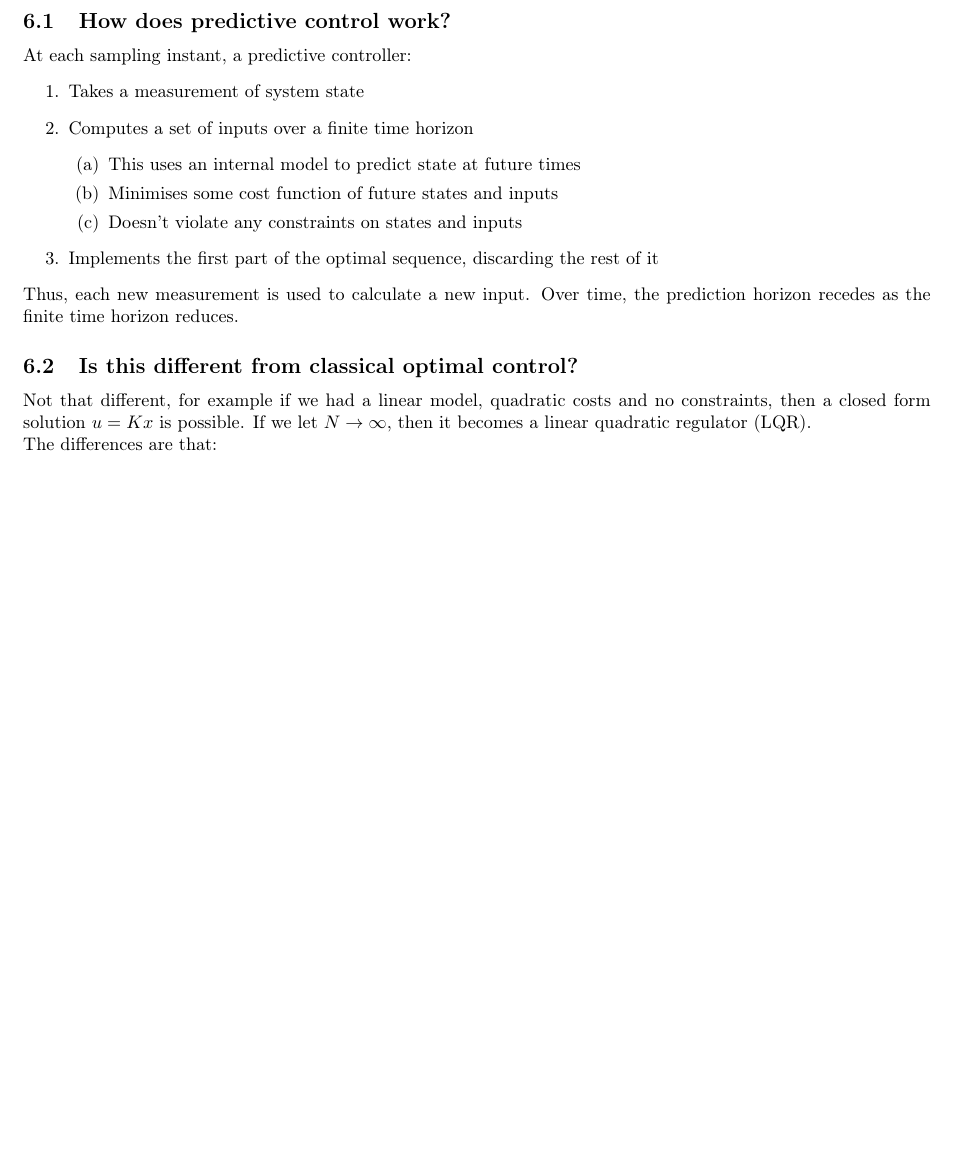
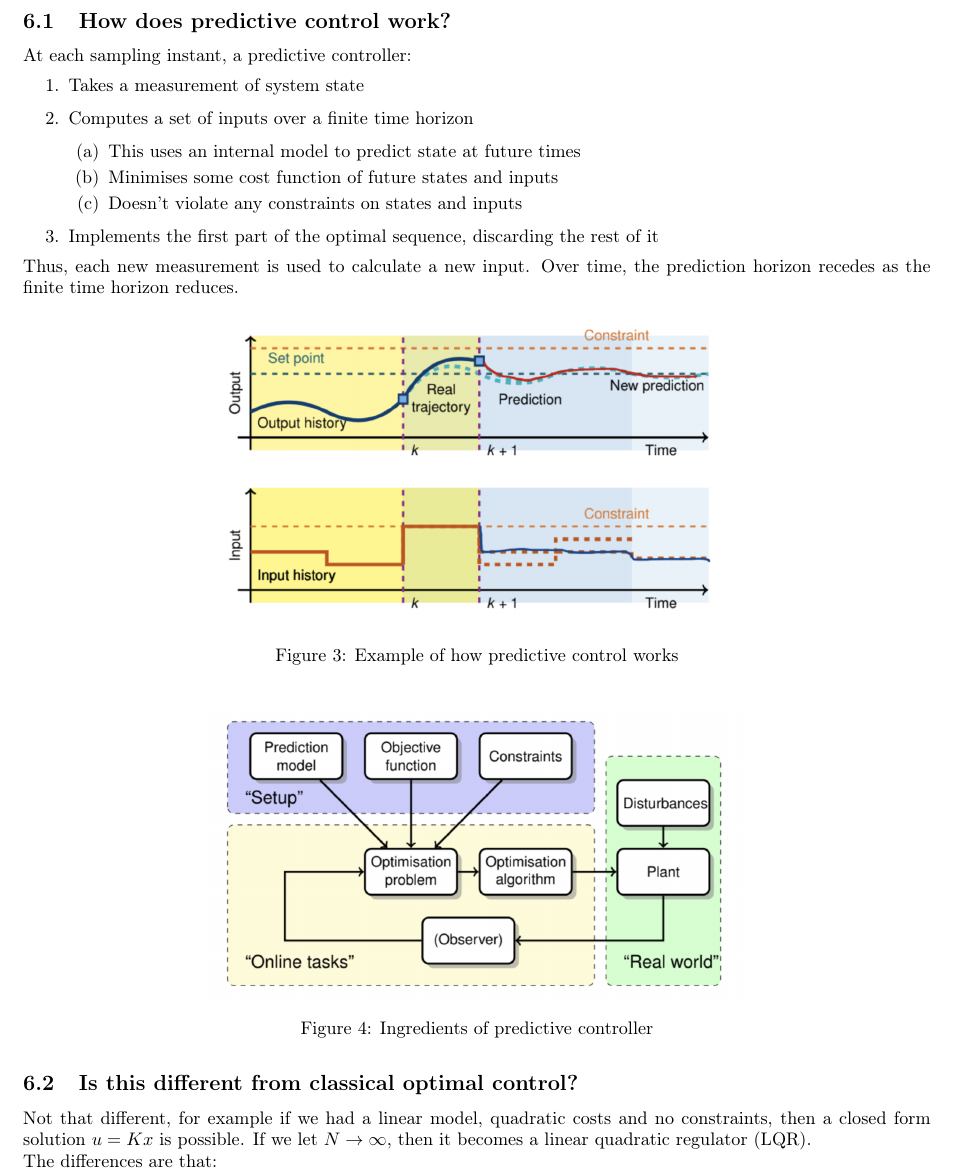
Before and after one commit to Kazalo11/4F3-An-Optimised-Based-Approach-to-Control, a LaTeX document (main.tex): part of page 25 of 25 before the commit and part of page 25 of 26 after it, cut so that both start at the same text, the shorter picture padded with empty space. Compiled offline with pdfLaTeX.

Commit message:
Added pictures for Lecture 9

```diff
--- a/main.tex
+++ b/main.tex
@@ -1383,6 +1387,16 @@ At each sampling instant, a predictive controller:
     \item Implements the first part of the optimal sequence, discarding the rest of it
 \end{enumerate}
 Thus, each new measurement is used to calculate a new input. Over time, the prediction horizon recedes as the finite time horizon reduces.
+\begin{figure}[H]
+    \centering
+    \includegraphics[width=0.6\linewidth]{Screenshot 2023-02-17 at 12.38.38.png}
+    \caption{Example of how predictive control works}
+\end{figure}
+\begin{figure}[H]
+    \centering
+    \includegraphics[width=0.6\linewidth]{Screenshot 2023-02-17 at 12.36.54.png}
+    \caption{Ingredients of predictive controller}
+\end{figure}
 \subsection{Is this different from classical optimal control?}
 Not that different, for example if we had a linear model, quadratic costs and no constraints, then a closed form solution $u=Kx$ is possible. If we let $N \rightarrow \infty$, then it becomes a linear quadratic regulator (LQR). \\
 The differences are that:
```
Also changed, not shown: Screenshot 2023-02-17 at 12.35.18.png (added), Screenshot 2023-02-17 at 12.36.54.png (added), Screenshot 2023-02-17 at 12.38.38.png (added), main.tex (6 more changed lines).
